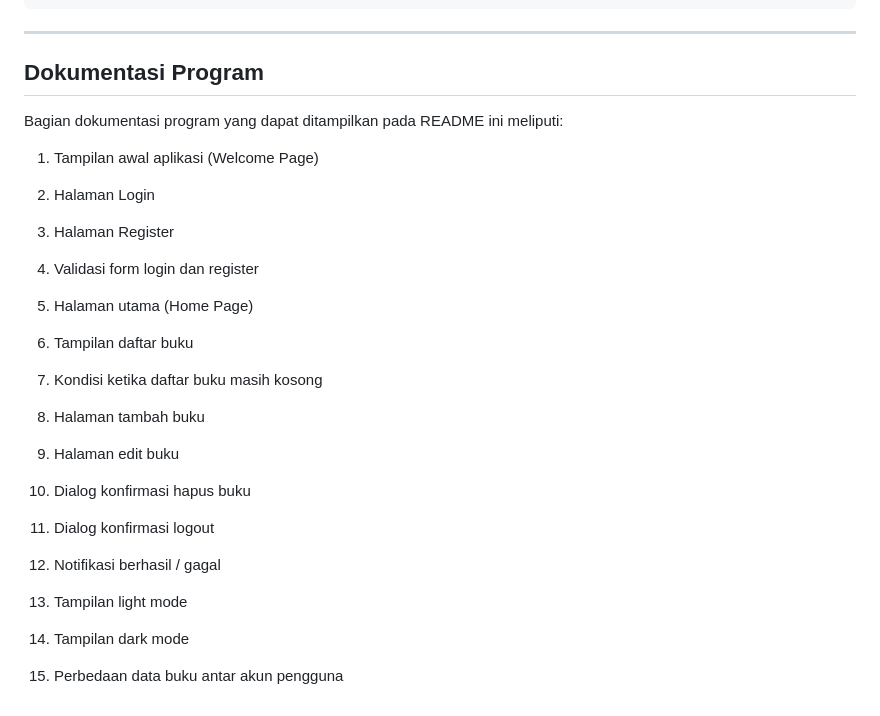
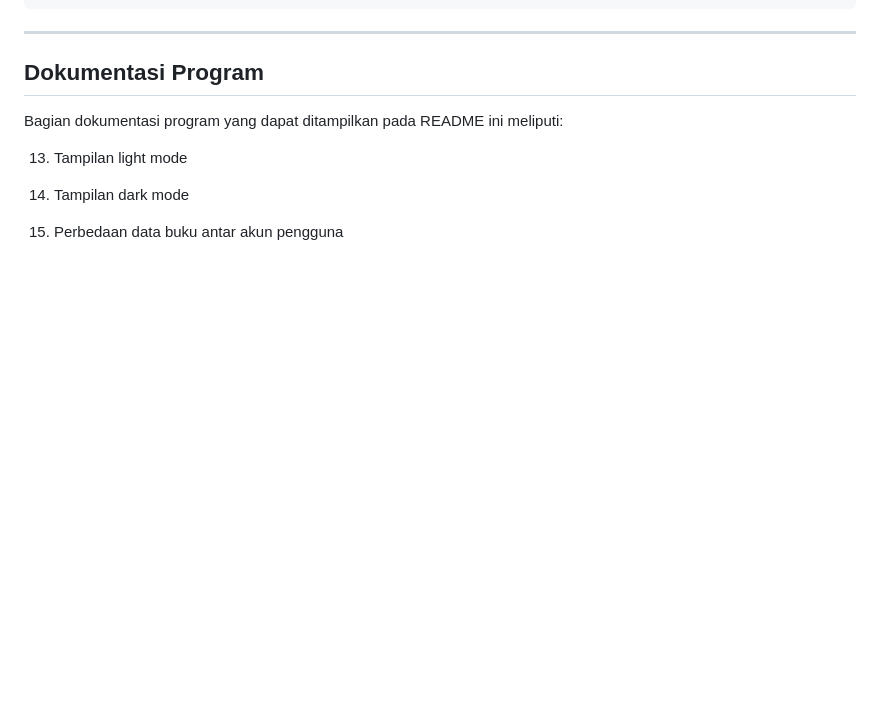
Before and after one commit to shafariz/PAB-Minpro2, a Markdown page: README.md, the part around the change. Drawn GitHub-style; blank space fills up the shorter version.

```diff
--- a/README.md
+++ b/README.md
@@ -166,29 +166,7 @@ flutter run
 
 Bagian dokumentasi program yang dapat ditampilkan pada README ini meliputi:
 
-1. Tampilan awal aplikasi (Welcome Page)
 
-2. Halaman Login
-
-3. Halaman Register
-
-4. Validasi form login dan register
-
-5. Halaman utama (Home Page)
-
-6. Tampilan daftar buku
-
-7. Kondisi ketika daftar buku masih kosong
-
-8. Halaman tambah buku
-
-9. Halaman edit buku
-
-10. Dialog konfirmasi hapus buku
-
-11. Dialog konfirmasi logout
-
-12. Notifikasi berhasil / gagal
 
 13. Tampilan light mode
 
```
